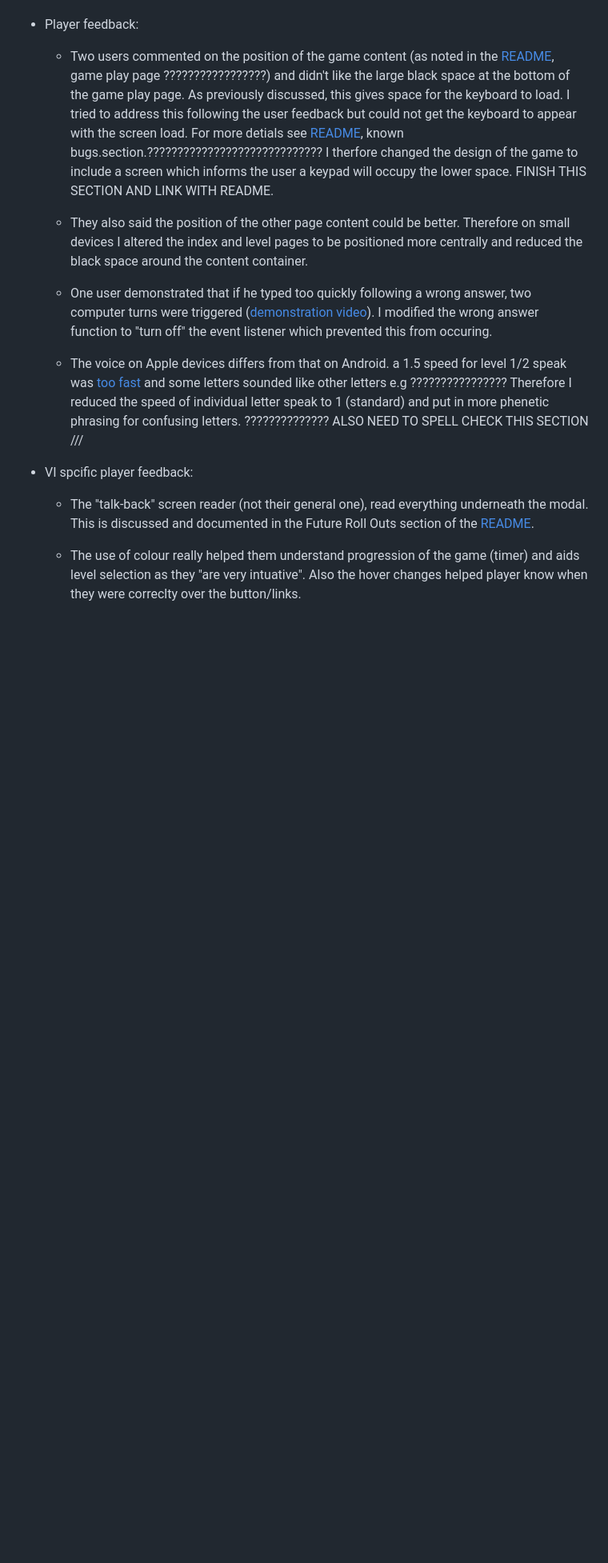
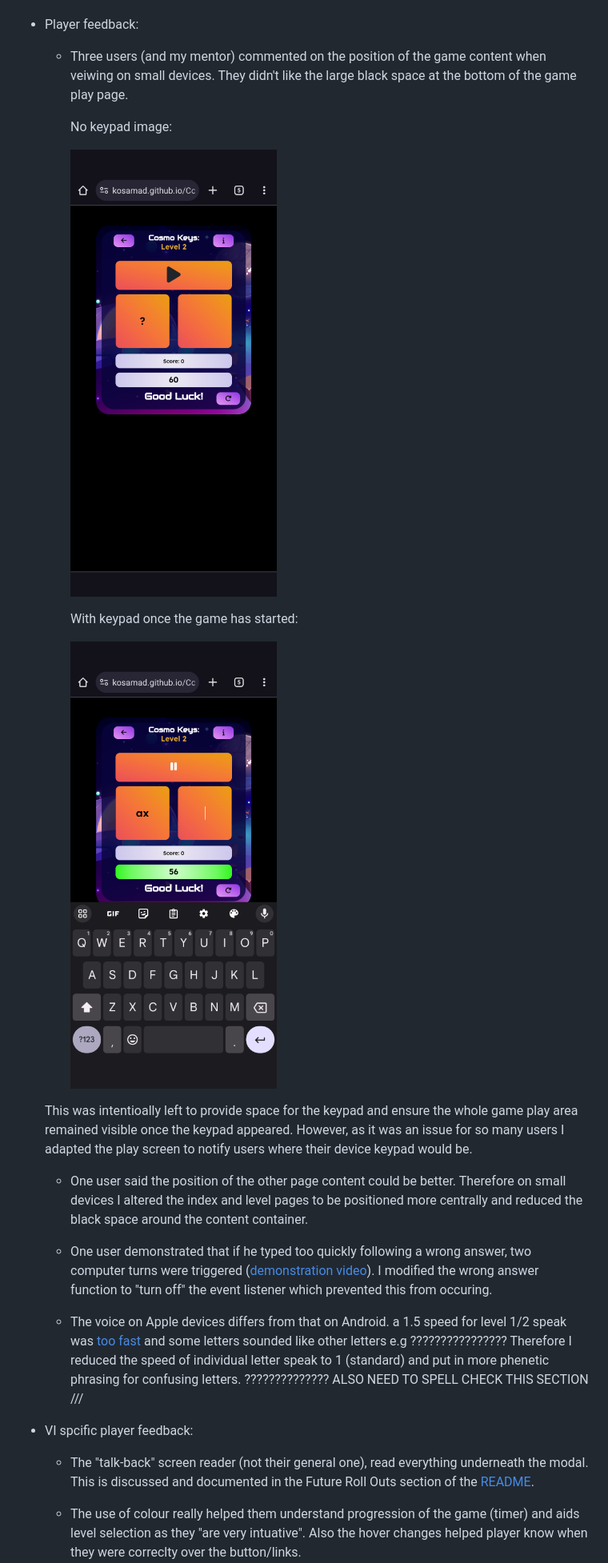
Before and after one commit to kosamad/Cosmo-Keys, a Markdown page: TESTING.md, the part around the change printed below. Shown: that part at 80% size. GitHub-like rendering; blank space fills up the shorter version.

Commit message:
DOCS: readme with updated game page play screen shot plus explanation in user stories.

```diff
--- a/TESTING.md
+++ b/TESTING.md
@@ -114,10 +114,19 @@ The game was reviewed by friends and family. They were encouraged to comment on
 
 - Player feedback:
 
-    - Two users commented on the position of the game content (as noted in the [README](README.md), game play page ?????????????????) and didn't like the large black space at the bottom of the game play page. As previously discussed, this gives space for the keyboard to load. I tried to address this following the user feedback but could not get the keyboard to appear with the screen load. For more detials see [README](README.md), known bugs.section.????????????????????????????? I therfore changed the design of the game to include a screen which informs the user a keypad will occupy the lower space. FINISH THIS SECTION AND LINK WITH README.
+    - Three users (and my mentor) commented on the position of the game content when veiwing on small devices. They didn't like the large black space at the bottom of the game play page.
 
+        No keypad image:
 
-    -  They also said the position of the other page content could be better. Therefore on small devices I altered the index and level pages to be positioned more centrally and reduced the black space around the content container.
+        ![no keypad](documentation/device_shots/no-keypad.png)
+
+        With keypad once the game has started:
+
+        ![no keypad](documentation/device_shots/keypad.png)
+
+    This was intentioally left to provide space for the keypad and ensure the whole game play area remained visible once the keypad appeared. However, as it was an issue for so many users I adapted the play screen to notify users where their device keypad would be.
+
+    -  One user said the position of the other page content could be better. Therefore on small devices I altered the index and level pages to be positioned more centrally and reduced the black space around the content container.
 
     - One user demonstrated that if he typed too quickly following a wrong answer, two computer turns were triggered ([demonstration video](testing/videos/duplicate-triggers.mp4)). I modified the wrong answer function to "turn off" the event listener which prevented this from occuring.
 
```
Also changed, not shown: other parts of TESTING.md (+0 -1 lines), README.md (+2 -10 lines), documentation/device_shots/game-screens.PNG, 2 other files.
